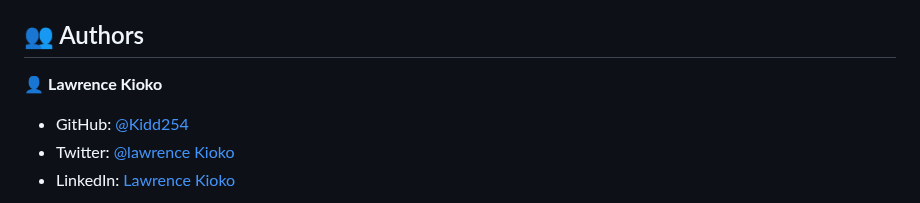
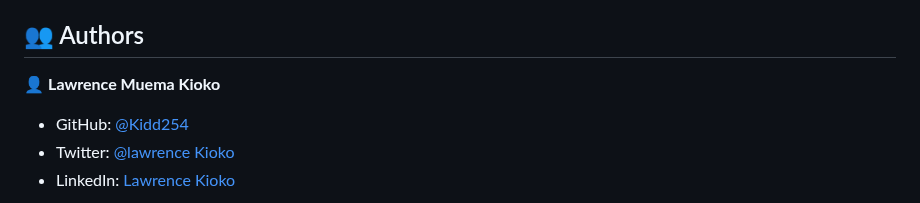
Before and after one commit to Kidd254/Leaderboard, a Markdown page: README.md, the part around the change. Rendered like a GitHub page.

```diff
--- a/README.md
+++ b/README.md
@@ -122,7 +122,7 @@ This will show you a log with details about errors (if any) and changes that wou
 
 ## 👥 Authors <a name="authors"></a>
 
-👤 **Lawrence Kioko**
+👤 **Lawrence Muema Kioko**
 
 - GitHub: [@Kidd254](https://github.com/Kidd254)
 - Twitter: [@lawrence Kioko](https://twitter.com/lawrenc98789206)
```
